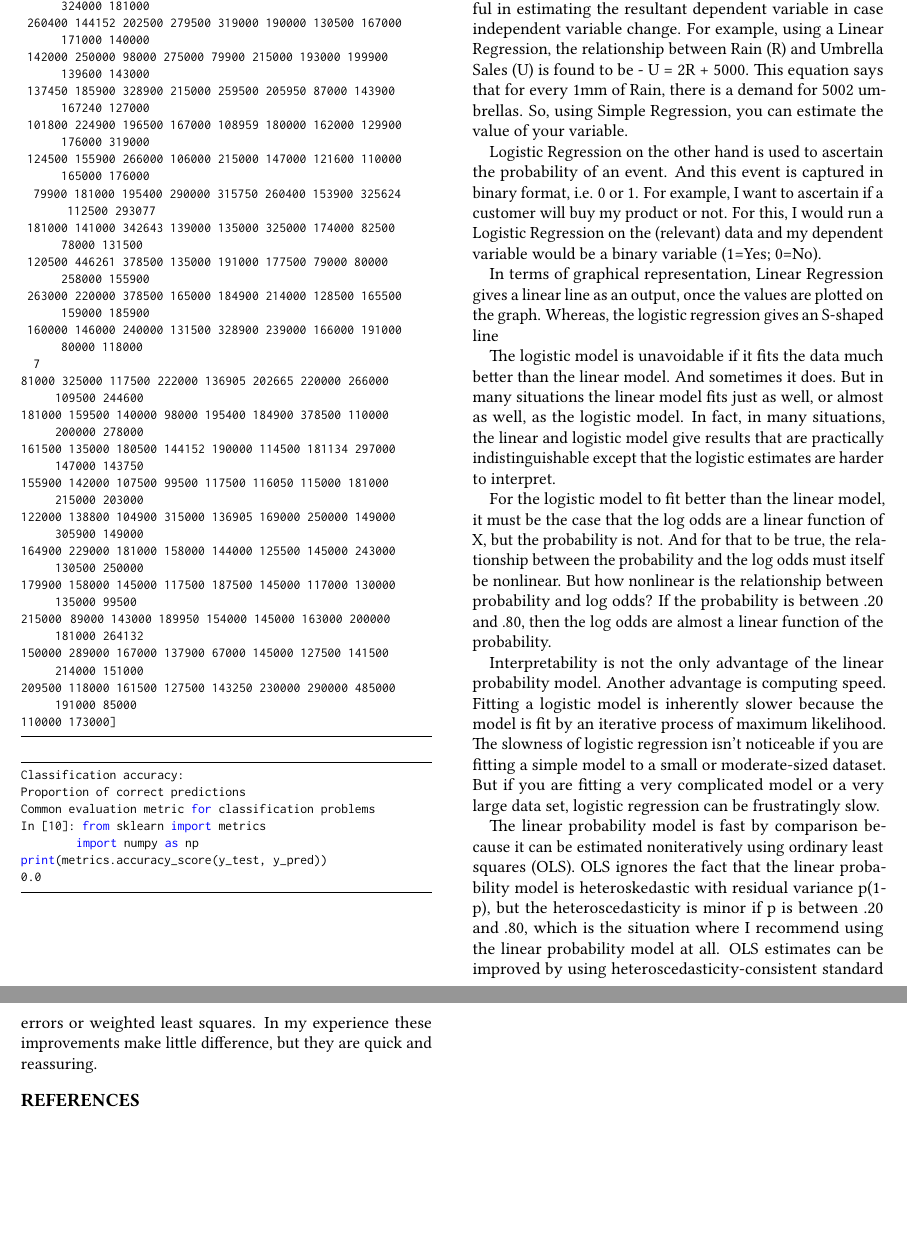
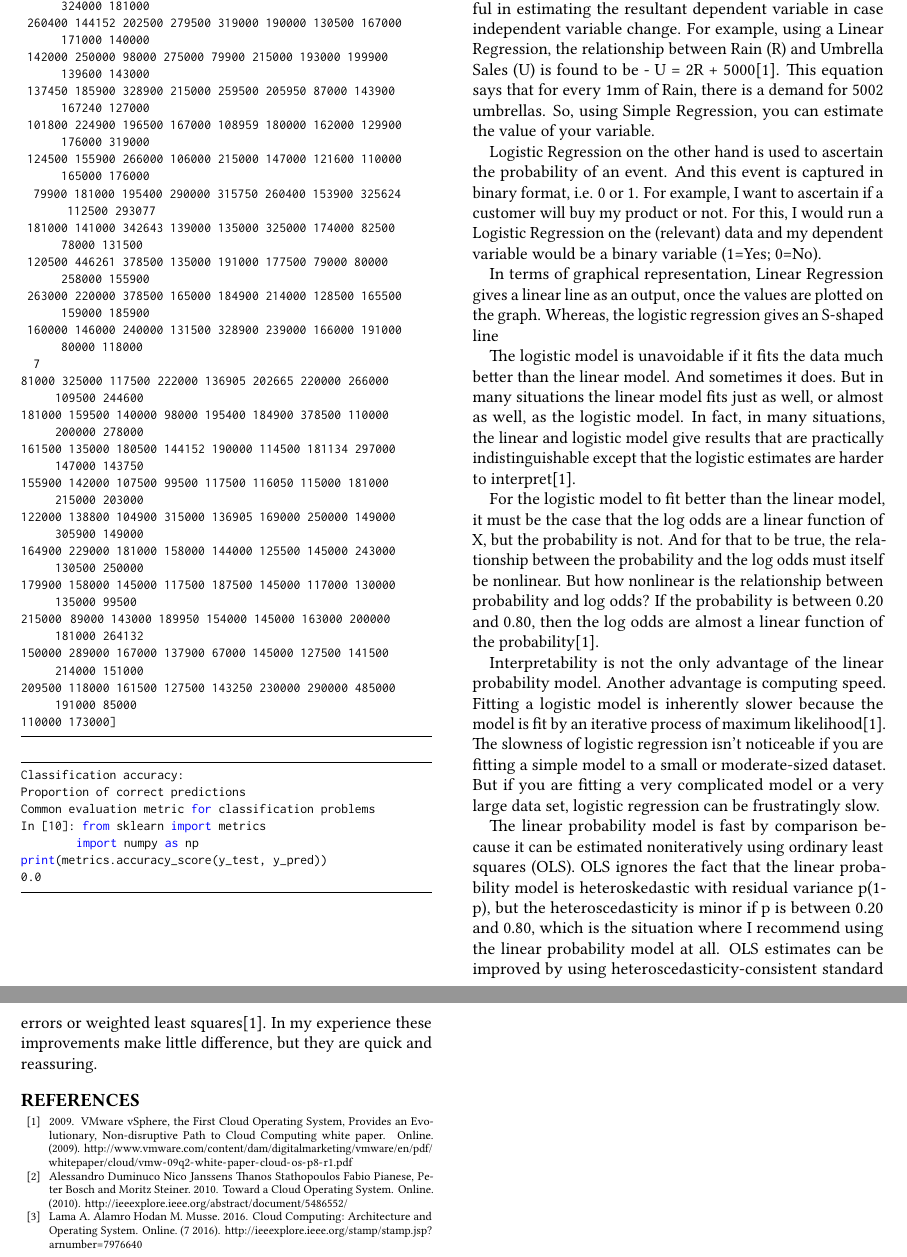
Before and after one commit to bigdata-i523/hid235, a LaTeX paper (project/report.tex, which reads project/report.bib): two parts of pages 5 and 6 of 6, joined at a grey line, cut so that both start at the same text, the shorter picture padded with empty space. Compiled offline with pdfLaTeX.

Commit message:
Add files via upload

```diff
--- /dev/null
+++ b/project/report.bib
@@ -0,0 +1,7 @@
+@Misc{C1,
+  author       = {Hodan M. Musse, Lama A. Alamro},
+  title        = {Cloud Computing: Architecture and Operating System},
+  howpublished = {Online},
+  month        = {7},
+  year         = {2016},
+  url          = {http://ieeexplore.ieee.org/stamp/stamp.jsp?arnumber=7976640},
@@ -0,0 +13,20 @@
+			  Alessandro Duminuco,
+			  Nico Janssens,
+		      Thanos Stathopoulos and
+			  Moritz Steiner},
+  title        = {Toward a Cloud Operating System},
+  howpublished = {Online},
+  year         = {2010},
+  url          = {http://ieeexplore.ieee.org/abstract/document/5486552/},
+}
+
+@Misc{C3,
+  title        = {VMware vSphere, the First Cloud Operating System, Provides an
+Evolutionary, Non-disruptive Path to Cloud Computing white
+paper},
+  howpublished = {Online},
+  year         = {2009},
+  url          = {http://www.vmware.com/content/dam/digitalmarketing/vmware/e
+n/pdf/whitepaper/cloud/vmw-09q2-white-paper-cloud-os-p8-
+r1.pdf},
+}
--- a/project/report.tex
+++ b/project/report.tex
@@ -1,5 +1,5 @@
 \documentclass[sigconf]{acmart}
-\input{format/i523}
+
 \usepackage{listings}
 \usepackage{color}
 % \usepackage[parfill]{parskip}
@@ -367,7 +367,7 @@ print(metrics.accuracy_score(y_test, y_pred))
 
 \section{Algorithm Comparison and Analytics}
 \par
-Linear Regression is used to establish a relationship between Dependent and Independent variables, which is useful in estimating the resultant dependent variable in case independent variable change. For example, using a Linear Regression, the relationship between Rain (R) and Umbrella Sales (U) is found to be - U = 2R + 5000. This equation says that for every 1mm of Rain, there is a demand for 5002 umbrellas. So, using Simple Regression, you can estimate the value of your variable.
+Linear Regression is used to establish a relationship between Dependent and Independent variables, which is useful in estimating the resultant dependent variable in case independent variable change. For example, using a Linear Regression, the relationship between Rain (R) and Umbrella Sales (U) is found to be - U = 2R + 5000\cite{C3}. This equation says that for every 1mm of Rain, there is a demand for 5002 umbrellas. So, using Simple Regression, you can estimate the value of your variable.
 
 \par
 Logistic Regression on the other hand is used to ascertain the probability of an event. And this event is captured in binary format, i.e. 0 or 1. For example, I want to ascertain if a customer will buy my product or not. For this, I would run a Logistic Regression on the (relevant) data and my dependent variable would be a binary variable (1=Yes; 0=No).
@@ -376,15 +376,16 @@ Logistic Regression on the other hand is used to ascertain the probability of an
 In terms of graphical representation, Linear Regression gives a linear line as an output, once the values are plotted on the graph. Whereas, the logistic regression gives an S-shaped line
 
 \par
-The logistic model is unavoidable if it fits the data much better than the linear model. And sometimes it does. But in many situations the linear model fits just as well, or almost as well, as the logistic model. In fact, in many situations, the linear and logistic model give results that are practically indistinguishable except that the logistic estimates are harder to interpret.
-\par
-For the logistic model to fit better than the linear model, it must be the case that the log odds are a linear function of X, but the probability is not. And for that to be true, the relationship between the probability and the log odds must itself be nonlinear. But how nonlinear is the relationship between probability and log odds? If the probability is between .20 and .80, then the log odds are almost a linear function of the probability.
+The logistic model is unavoidable if it fits the data much better than the linear model. And sometimes it does. But in many situations the linear model fits just as well, or almost as well, as the logistic model. In fact, in many situations, the linear and logistic model give results that are practically indistinguishable except that the logistic estimates are harder to interpret\cite{C3}.
 
 \par
-Interpretability is not the only advantage of the linear probability model. Another advantage is computing speed. Fitting a logistic model is inherently slower because the model is fit by an iterative process of maximum likelihood. The slowness of logistic regression isn’t noticeable if you are fitting a simple model to a small or moderate-sized dataset. But if you are fitting a very complicated model or a very large data set, logistic regression can be frustratingly slow.
+For the logistic model to fit better than the linear model, it must be the case that the log odds are a linear function of X, but the probability is not. And for that to be true, the relationship between the probability and the log odds must itself be nonlinear. But how nonlinear is the relationship between probability and log odds? If the probability is between 0.20 and 0.80, then the log odds are almost a linear function of the probability\cite{C3}.
 
 \par
-The linear probability model is fast by comparison because it can be estimated noniteratively using ordinary least squares (OLS). OLS ignores the fact that the linear probability model is heteroskedastic with residual variance p(1-p), but the heteroscedasticity is minor if p is between .20 and .80, which is the situation where I recommend using the linear probability model at all. OLS estimates can be improved by using heteroscedasticity-consistent standard errors or weighted least squares. In my experience these improvements make little difference, but they are quick and reassuring.
+Interpretability is not the only advantage of the linear probability model. Another advantage is computing speed. Fitting a logistic model is inherently slower because the model is fit by an iterative process of maximum likelihood\cite{C3}. The slowness of logistic regression isn’t noticeable if you are fitting a simple model to a small or moderate-sized dataset. But if you are fitting a very complicated model or a very large data set, logistic regression can be frustratingly slow.
+
+\par
+The linear probability model is fast by comparison because it can be estimated noniteratively using ordinary least squares (OLS). OLS ignores the fact that the linear probability model is heteroskedastic with residual variance p(1-p), but the heteroscedasticity is minor if p is between 0.20 and 0.80, which is the situation where I recommend using the linear probability model at all. OLS estimates can be improved by using heteroscedasticity-consistent standard errors or weighted least squares\cite{C3}. In my experience these improvements make little difference, but they are quick and reassuring.
 
 \bibliographystyle{ACM-Reference-Format}
 \bibliography{report}
```
Also changed, not shown: project/report.bib (5 more changed lines), project/report.tex (12 more changed lines).
